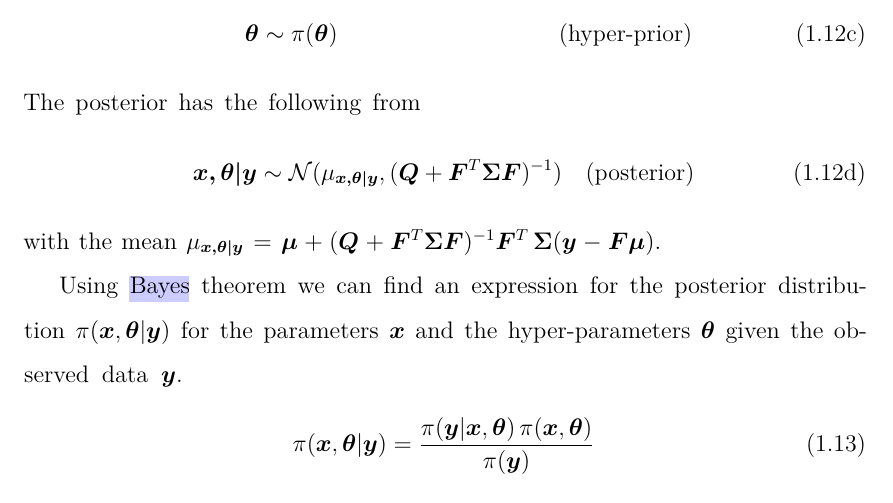
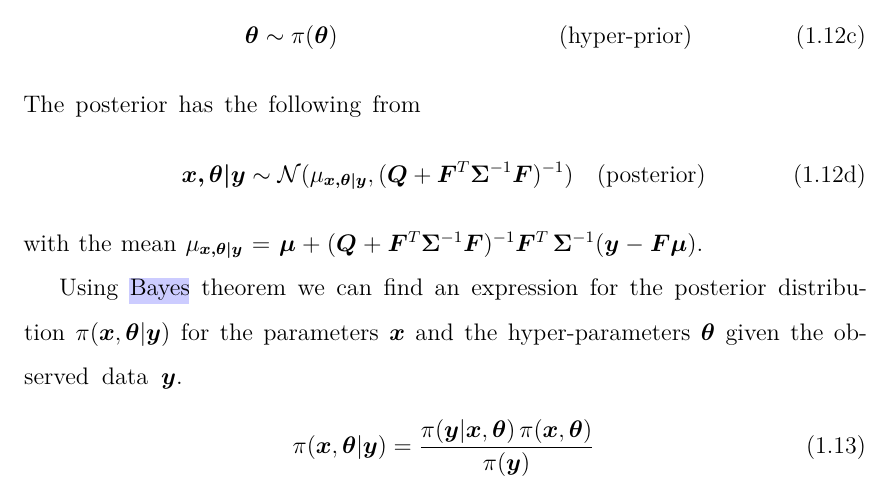
Before and after one commit to LennartOtago/PhDThesis, a LaTeX thesis (Oxford_Thesis.tex, which reads ch2-litreview.tex): part of page 21 of 48, cut so that both start at the same text. Compiled offline with pdfLaTeX.

Commit message:
changed sigma to sigma^-1

```diff
--- a/ch2-litreview.tex
+++ b/ch2-litreview.tex
@@ -493,10 +493,10 @@ Note that in this case we define two hyper-parameters, but we can increase the d
  The posterior has the following from
  \begin{align}
      \label{eq:post}
-    \bm{x , \theta|y} &\sim \mathcal{N}( \mu_{\bm{x , \theta|y} } , ( \bm{Q} + \bm{F}^T\bm{\Sigma}\bm{F} )^{-1} ) \quad  \text{(posterior)}
+    \bm{x , \theta|y} &\sim \mathcal{N}( \mu_{\bm{x , \theta|y} } , ( \bm{Q} + \bm{F}^T\bm{\Sigma}^{-1}\bm{F} )^{-1} ) \quad  \text{(posterior)}
 \end{align}
 \end{subequations}
-with the mean $\mu_{\bm{x , \theta|y} } = \bm{\mu} + (\bm{Q} + \bm{F}^T \bm{\Sigma} \bm{F})^{-1} \bm{F}^T \, \bm{\Sigma} (\bm{y} - \bm{F \mu})$.
+with the mean $\mu_{\bm{x , \theta|y} } = \bm{\mu} + (\bm{Q} + \bm{F}^T \bm{\Sigma}^{-1} \bm{F})^{-1} \bm{F}^T \, \bm{\Sigma}^{-1} (\bm{y} - \bm{F \mu})$.
 
 
 Using \mccorrect{Bayes} theorem we can find an expression for the posterior distribution $\pi (\bm{x} , \bm{\theta} | \bm{y})$ for the parameters $\bm{x}$ and the hyper-parameters $\bm{\theta}$ given the observed data $\bm{y}$.
```
Also changed, not shown: Oxford_Thesis.pdf, 1 other file.
